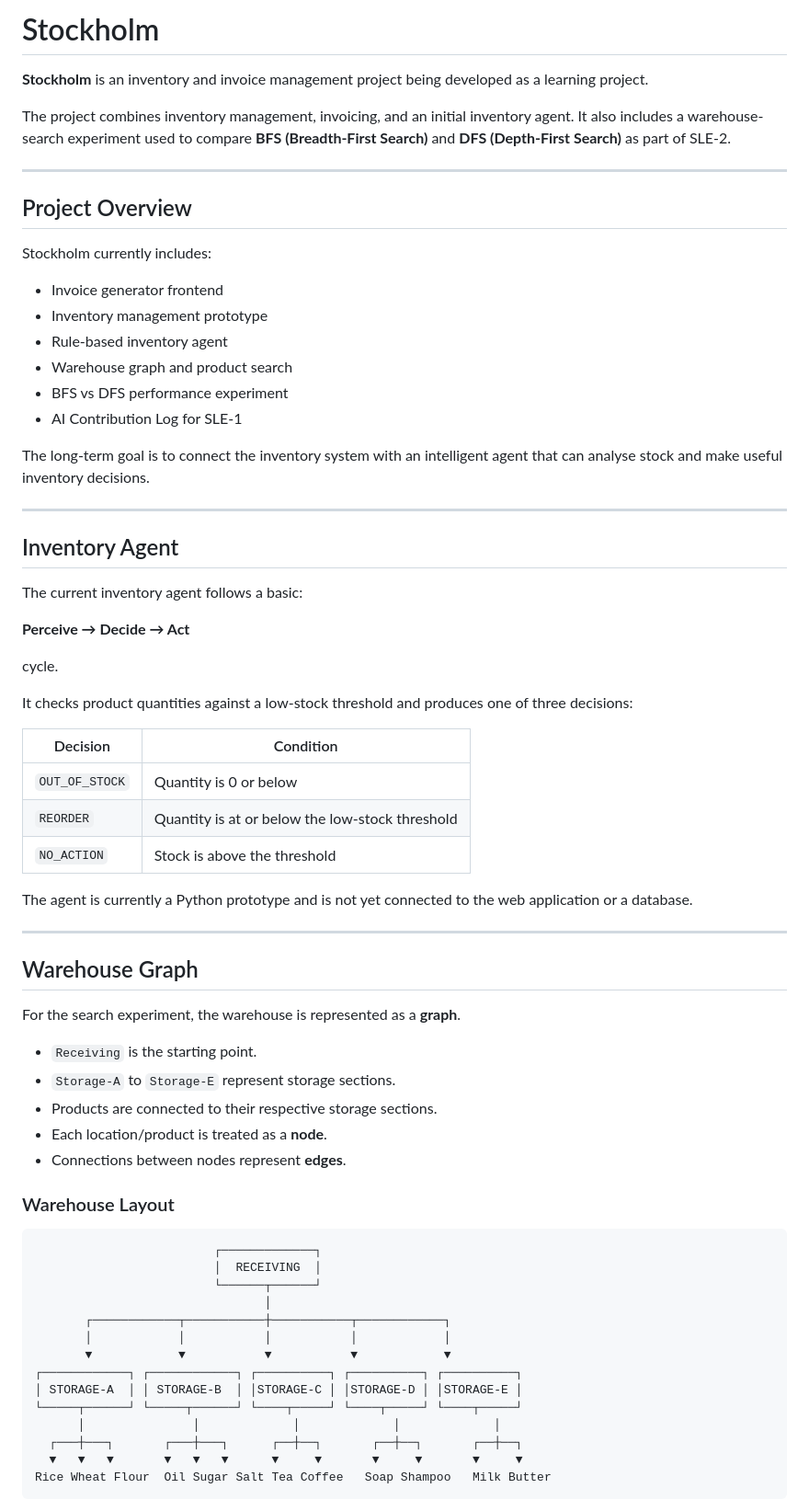
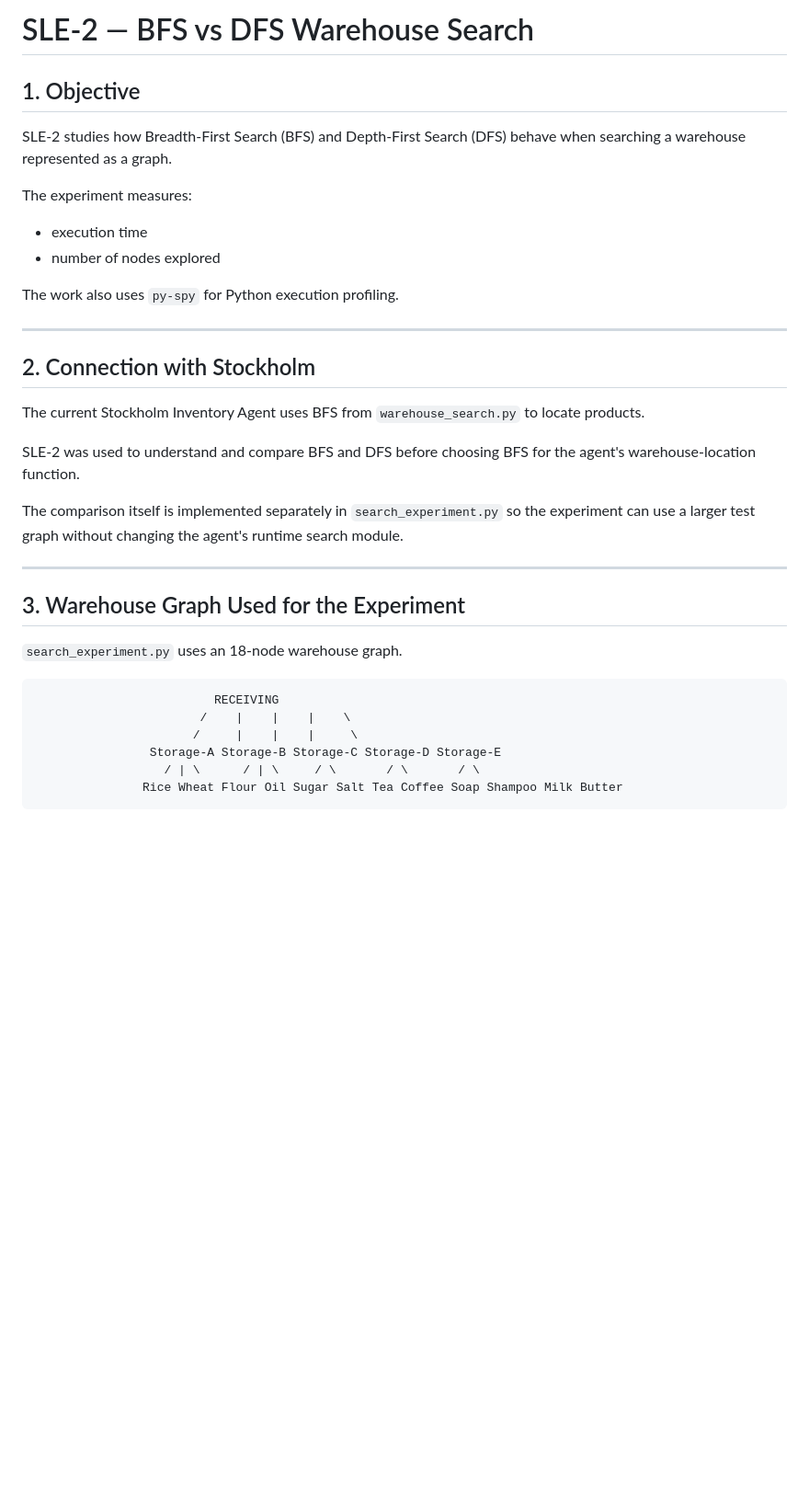
Before and after one commit to aryanhankare/stockholm, a Markdown page: sle2.md, the part around one of its changes. Shown at 92% size. Drawn GitHub-style; blank space fills up the shorter version.

Commit message:
Clean SLE-2 documentation for current repository

````diff
--- a/sle2.md
+++ b/sle2.md
@@ -1,72 +1,38 @@
-# Stockholm
+# SLE-2 — BFS vs DFS Warehouse Search
 
-**Stockholm** is an inventory and invoice management project being developed as a learning project.
+## 1. Objective
 
-The project combines inventory management, invoicing, and an initial inventory agent. It also includes a warehouse-search experiment used to compare **BFS (Breadth-First Search)** and **DFS (Depth-First Search)** as part of SLE-2.
+SLE-2 studies how Breadth-First Search (BFS) and Depth-First Search (DFS) behave when searching a warehouse represented as a graph.
+
+The experiment measures:
+
+- execution time
+- number of nodes explored
+
+The work also uses `py-spy` for Python execution profiling.
 
 ---
 
-## Project Overview
+## 2. Connection with Stockholm
 
-Stockholm currently includes:
+The current Stockholm Inventory Agent uses BFS from `warehouse_search.py` to locate products.
 
-* Invoice generator frontend
-* Inventory management prototype
-* Rule-based inventory agent
-* Warehouse graph and product search
-* BFS vs DFS performance experiment
-* AI Contribution Log for SLE-1
+SLE-2 was used to understand and compare BFS and DFS before choosing BFS for the agent's warehouse-location function.
 
-The long-term goal is to connect the inventory system with an intelligent agent that can analyse stock and make useful inventory decisions.
+The comparison itself is implemented separately in `search_experiment.py` so the experiment can use a larger test graph without changing the agent's runtime search module.
 
 ---
 
-## Inventory Agent
+## 3. Warehouse Graph Used for the Experiment
 
-The current inventory agent follows a basic:
-
-**Perceive → Decide → Act**
-
-cycle.
-
-It checks product quantities against a low-stock threshold and produces one of three decisions:
-
-| Decision       | Condition                                       |
-| -------------- | ----------------------------------------------- |
-| `OUT_OF_STOCK` | Quantity is 0 or below                          |
-| `REORDER`      | Quantity is at or below the low-stock threshold |
-| `NO_ACTION`    | Stock is above the threshold                    |
-
-The agent is currently a Python prototype and is not yet connected to the web application or a database.
-
----
-
-## Warehouse Graph
-
-For the search experiment, the warehouse is represented as a **graph**.
-
-* `Receiving` is the starting point.
-* `Storage-A` to `Storage-E` represent storage sections.
-* Products are connected to their respective storage sections.
-* Each location/product is treated as a **node**.
-* Connections between nodes represent **edges**.
-
-### Warehouse Layout
+`search_experiment.py` uses an 18-node warehouse graph.
 
 ```text
-                         ┌─────────────┐
-                         │  RECEIVING  │
-                         └──────┬──────┘
-                                │
-       ┌────────────┬───────────┼───────────┬────────────┐
-       │            │           │           │            │
-       ▼            ▼           ▼           ▼            ▼
-┌────────────┐ ┌────────────┐ ┌──────────┐ ┌──────────┐ ┌──────────┐
-│ STORAGE-A  │ │ STORAGE-B  │ │STORAGE-C │ │STORAGE-D │ │STORAGE-E │
-└─────┬──────┘ └─────┬──────┘ └────┬─────┘ └────┬─────┘ └────┬─────┘
-      │               │             │             │             │
-  ┌───┼───┐       ┌───┼───┐      ┌──┼──┐       ┌──┼──┐       ┌──┼──┐
-  ▼   ▼   ▼       ▼   ▼   ▼      ▼     ▼       ▼     ▼       ▼     ▼
-Rice Wheat Flour  Oil Sugar Salt Tea Coffee   Soap Shampoo   Milk Butter
+                         RECEIVING
+                       /    |    |    |    \
+                      /     |    |    |     \
+                Storage-A Storage-B Storage-C Storage-D Storage-E
+                  / | \      / | \     / \       / \       / \
+               Rice Wheat Flour Oil Sugar Salt Tea Coffee Soap Shampoo Milk Butter
 ```
 
````
Also changed, not shown: other parts of sle2.md (+79 -147 lines).
